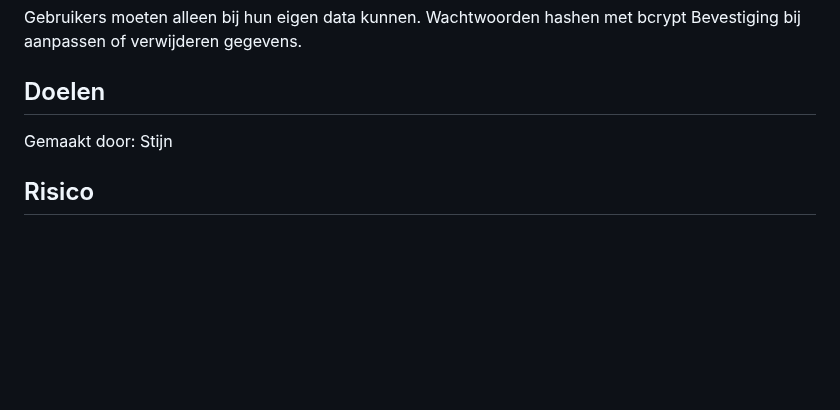
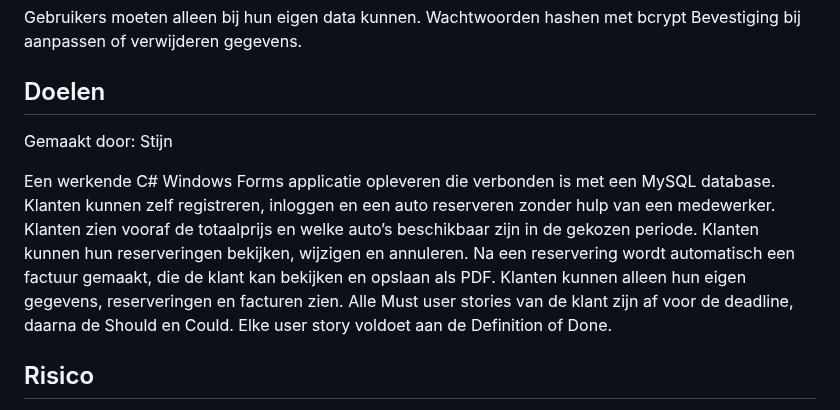
Before and after one commit to Wiebe-G/Rent-A-Car-Csharp, a Markdown page: PVA.md, the part around one of its changes. Rendered like a GitHub page; blank space fills up the shorter version.

```diff
--- a/PVA.md
+++ b/PVA.md
@@ -136,7 +136,17 @@ Bevestiging bij aanpassen of verwijderen gegevens.
 
 
 ## Doelen
+
 Gemaakt door: Stijn
+
+Een werkende C# Windows Forms applicatie opleveren die verbonden is met een MySQL database.
+Klanten kunnen zelf registreren, inloggen en een auto reserveren zonder hulp van een medewerker.
+Klanten zien vooraf de totaalprijs en welke auto’s beschikbaar zijn in de gekozen periode.
+Klanten kunnen hun reserveringen bekijken, wijzigen en annuleren.
+Na een reservering wordt automatisch een factuur gemaakt, die de klant kan bekijken en opslaan als PDF.
+Klanten kunnen alleen hun eigen gegevens, reserveringen en facturen zien.
+Alle Must user stories van de klant zijn af voor de deadline, daarna de Should en Could.
+Elke user story voldoet aan de Definition of Done.
 
 
 ## Risico
```
Also changed, not shown: other parts of PVA.md (+39 -2 lines), images/stijn-erd.png (added).
